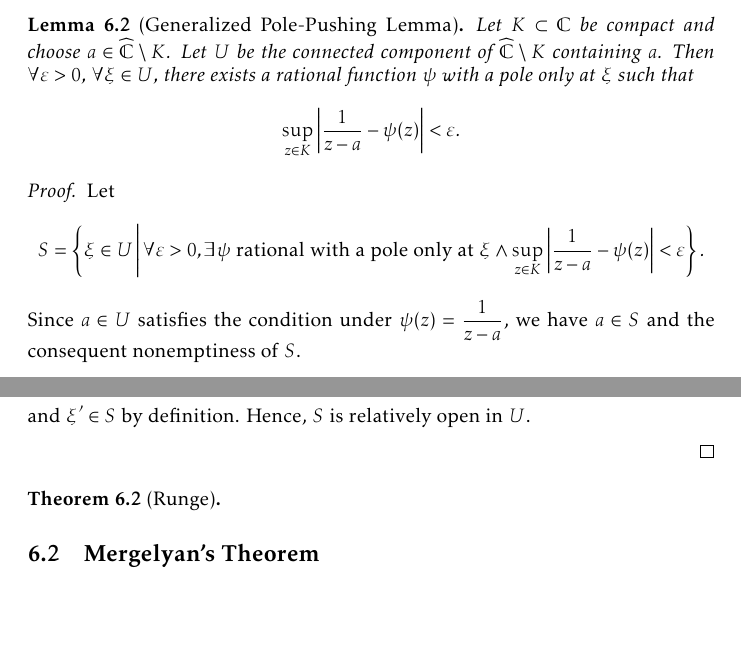
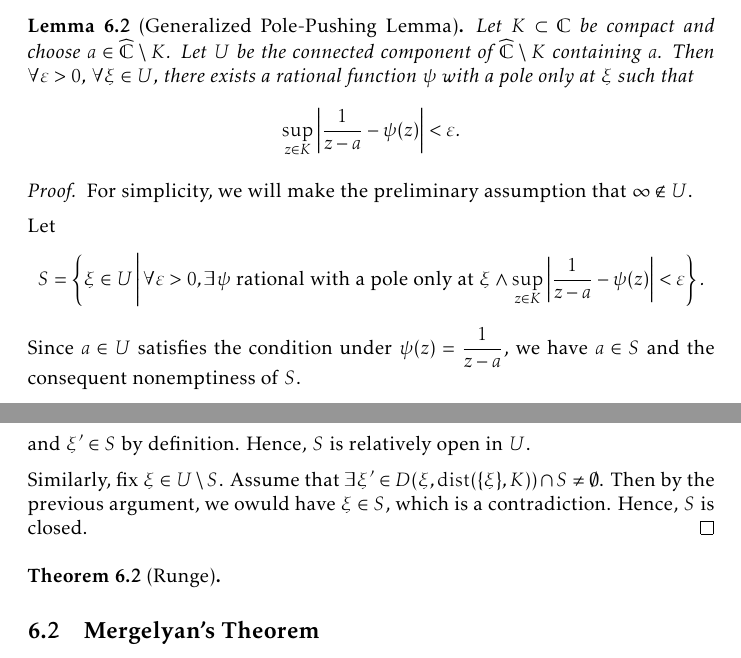
Before and after one commit to slipperking/complex-analysis-latex, a LaTeX document (main.tex): two parts of pages 143 and 144 of 181, joined at a grey line, cut so that both start at the same text, the shorter picture padded with empty space. Compiled offline with pdfLaTeX.

Commit message:
overleaf_to_git (Sat Sep  6 23:02:28 2025 -0700): update main.tex from r21191 to r21193

```diff
--- a/main.tex
+++ b/main.tex
@@ -3332,11 +3332,14 @@ In its full generality, we will now apply a technique to \textit{push} a pole to
     Let \(K\subset\mathbb{C}\) be compact and choose \(a\in\extcomplex\setminus K\). Let \(U\) be the connected component of \(\extcomplex\setminus K\) containing \(a\). Then \(\forall\varepsilon>0\), \(\forall\xi\in U\), there exists a rational function \(\psi\) with a pole only at \(\xi\) such that \[\sup_{z\in K}\abs{\frac{1}{z-a}-\psi(z)}<\varepsilon.\]
 \end{lemma}
 \begin{proof}
+For simplicity, we will make the preliminary assumption that \(\infty\notin U\).
+
     Let \[S=\cbraces{\xi\in U}{\forall\varepsilon>0,\exists\psi\text{ rational with a pole only at }\xi\wedge\sup_{z\in K}\abs{\frac{1}{z-a}-\psi(z)}<\varepsilon}.\] Since \(a\in U\) satisfies the condition under \(\psi(z)=\frac{1}{z-a}\), we have \(a\in S\) and the consequent nonemptiness of \(S\).
 
     Suppose \(\xi\in S\), which lies in the complement of \(K\). Hence, the distance from \(\xi\) to \(K\) is positive, and the disk \(D\qty(\xi,\mathrm{dist}\qty(\qty{\xi}, K))\) is disjoint from \(K\). Let \(\xi'\) be an arbitrary point in this disk. By assumption, \(\forall\varepsilon\), there exists a rational function \(\psi\) with a pole at \(\xi\) such that \[\sup_{z\in K}\abs{\frac{1}{z-a}-\psi(z)}<\frac{\varepsilon}{2}.\] By the previous result (\autoref{lemma:simplepolepushing}), there exists a rational function \(\phi\) with a pole only at \(\xi'\) such that \[\sup_{z\in\extcomplex\setminus D(\xi,\mathrm{dist}\qty(\qty{\xi},K))}\abs{\phi(z)-\psi(z)}<\frac\varepsilon2\Longrightarrow\sup_{z\in K}\abs{\phi(z)-\psi(z)}<\frac\varepsilon2.\]
     Hence, we have \[\sup_{z\in K}\abs{\frac{1}{z-a}-\phi(z)}<\varepsilon\] and \(\xi'\in S\) by definition. Hence, \(S\) is relatively open in \(U\).
 
+    Similarly, fix \(\xi\in U\setminus S\). Assume that \(\exists \xi'\in D(\xi,\mathrm{dist}\qty(\qty{\xi},K))\cap S\neq\emptyset\). Then by the previous argument, we owuld have \(\xi\in S\), which is a contradiction. Hence, \(S\) is closed.
 \end{proof}
 \begin{theorem}[Runge]\label{thm:runge}
 
```
